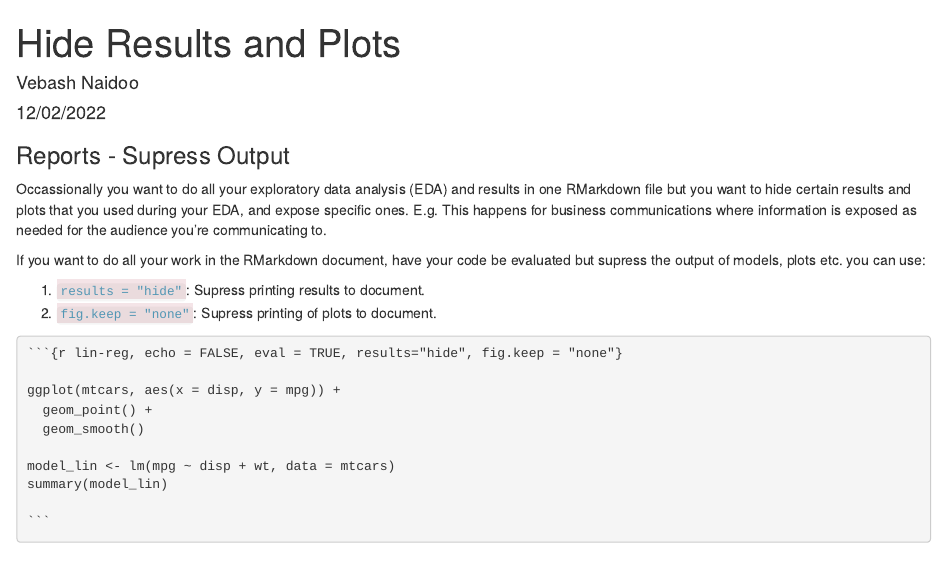
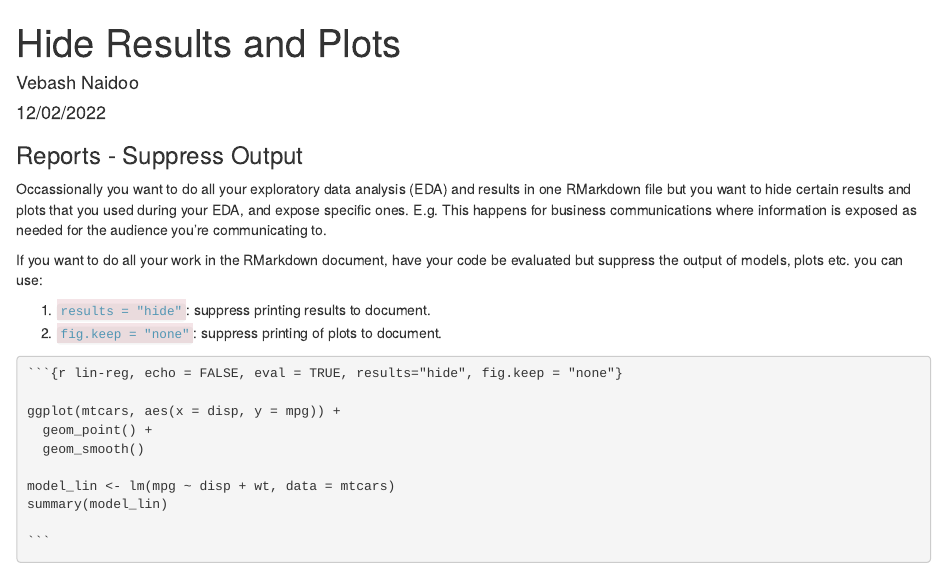
Before and after one commit to sciencificity/rmd-hide-info, an R Markdown document (index.Rmd): the page in a window 1100 px wide, from its top. The pictures show the output file index.html that the author committed with the source, opened offline.

Commit message:
Corrected spelling:|

````diff
--- a/index.Rmd
+++ b/index.Rmd
@@ -9,14 +9,14 @@ output: html_document
 knitr::opts_chunk$set(echo = TRUE, warning = FALSE, message = FALSE)
 ```
 
-### Reports - Supress Output
+### Reports - Suppress Output
 
 Occassionally you want to do all your exploratory data analysis (EDA) and results in one RMarkdown file but you want to hide certain results and plots that you used during your EDA, and expose specific ones. E.g. This happens for business communications where information is exposed as needed for the audience you're communicating to.
 
-If you want to do all your work in the RMarkdown document, have your code be evaluated but supress the output of models, plots etc. you can use:
+If you want to do all your work in the RMarkdown document, have your code be evaluated but suppress the output of models, plots etc. you can use:
 
-1. <span style="color: #5196b4;background-color:#f4e4e7">`results = "hide"`</span>: Supress printing results to document.
-1. <span style="color: #5196b4;background-color:#f4e4e7">`fig.keep = "none"`</span>: Supress printing of plots to document.
+1. <span style="color: #5196b4;background-color:#f4e4e7">`results = "hide"`</span>: suppress printing results to document.
+1. <span style="color: #5196b4;background-color:#f4e4e7">`fig.keep = "none"`</span>: suppress printing of plots to document.
 
 ```{r lin-reg, echo = FALSE, eval = TRUE, results="hide", fig.keep = "none"}
 library(ggplot2)
````
Also changed, not shown: index.html, 1 other file.
